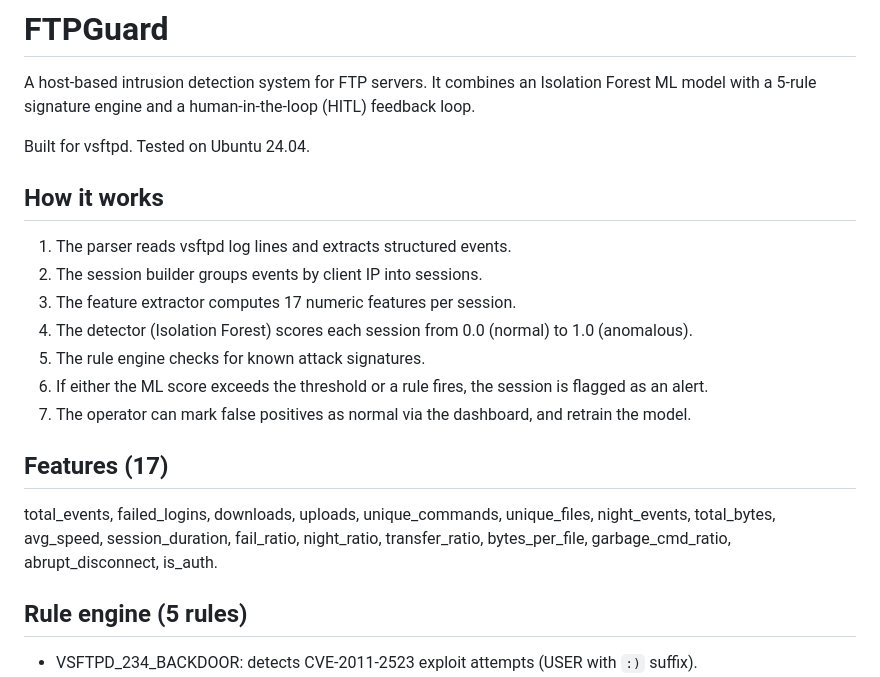
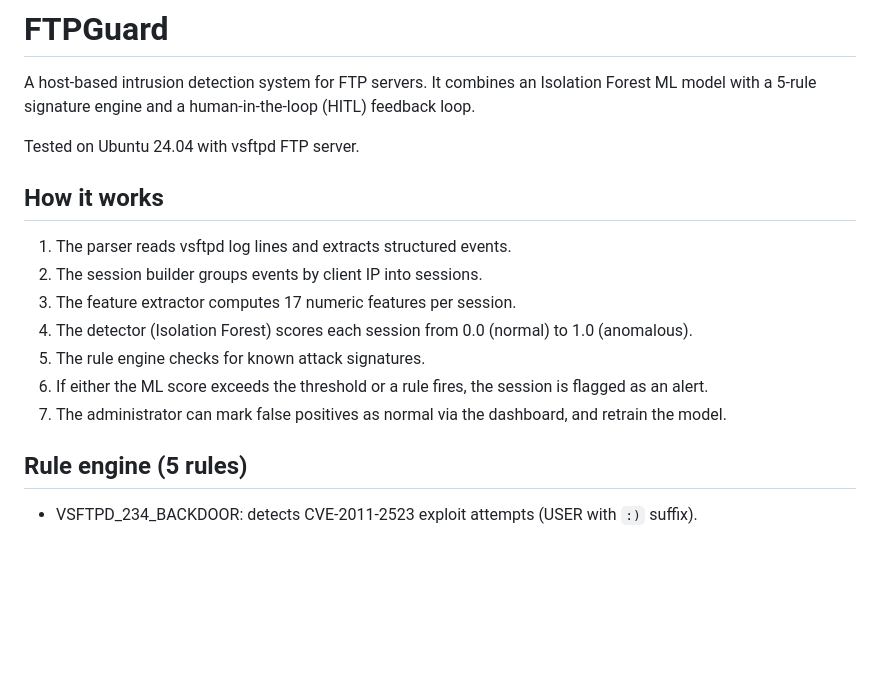
Before and after one commit to AmraniCh/ftp-ids-ml, a Markdown page: README.md, the part around the change. Rendered like a GitHub page; blank space fills up the shorter version.

Commit message:
docs (README): remove features section

```diff
--- a/README.md
+++ b/README.md
@@ -2,7 +2,7 @@
 
 A host-based intrusion detection system for FTP servers. It combines an Isolation Forest ML model with a 5-rule signature engine and a human-in-the-loop (HITL) feedback loop.
 
-Built for vsftpd. Tested on Ubuntu 24.04.
+Tested on Ubuntu 24.04 with vsftpd FTP server.
 
 ## How it works
 
@@ -12,11 +12,7 @@ Built for vsftpd. Tested on Ubuntu 24.04.
 4. The detector (Isolation Forest) scores each session from 0.0 (normal) to 1.0 (anomalous).
 5. The rule engine checks for known attack signatures.
 6. If either the ML score exceeds the threshold or a rule fires, the session is flagged as an alert.
-7. The operator can mark false positives as normal via the dashboard, and retrain the model.
-
-## Features (17)
-
-total_events, failed_logins, downloads, uploads, unique_commands, unique_files, night_events, total_bytes, avg_speed, session_duration, fail_ratio, night_ratio, transfer_ratio, bytes_per_file, garbage_cmd_ratio, abrupt_disconnect, is_auth.
+7. The administrator can mark false positives as normal via the dashboard, and retrain the model.
 
 ## Rule engine (5 rules)
 
```
